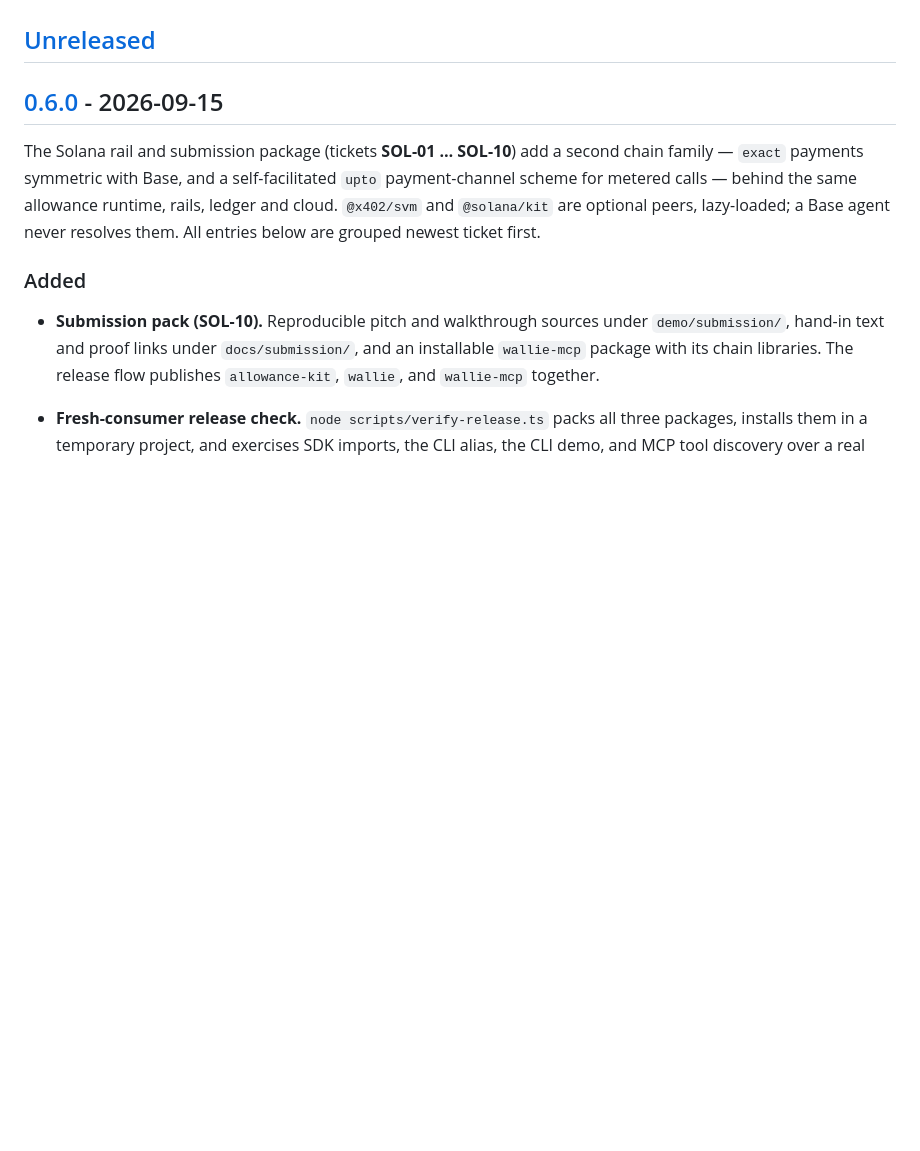
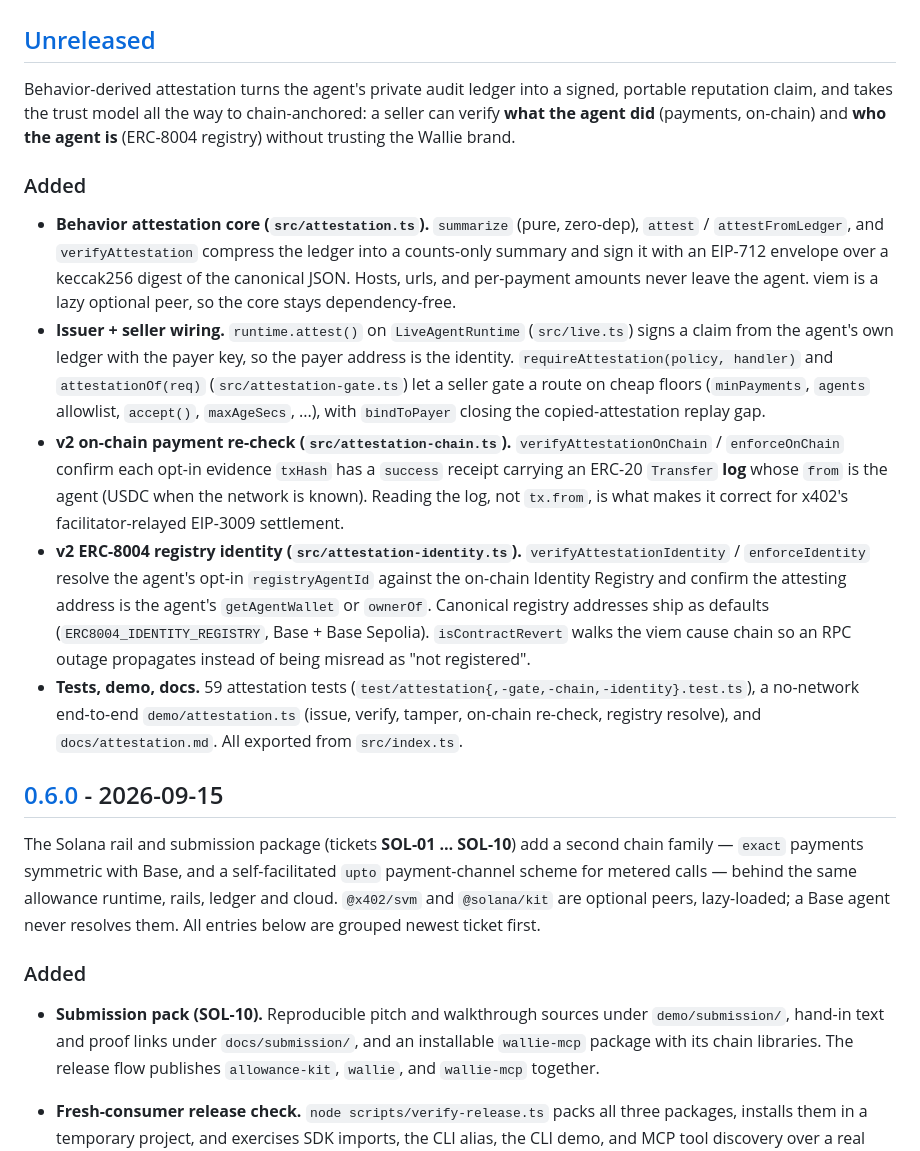
Before and after one commit to fskroes/AllowanceKit, a Markdown page: CHANGELOG.md, the part around the change. Rendered like a GitHub page; blank space fills up the shorter version.

Commit message:
docs: changelog entry for behavior-derived attestation
Co-Authored-By: Claude Opus 4.8 (1M context) <noreply@anthropic.com>

```diff
--- a/CHANGELOG.md
+++ b/CHANGELOG.md
@@ -9,6 +9,43 @@ Money-path changes (`chain`, `seller`, `payer`, `live`, `wallet`, `reservations`
 `policy`) are called out because they decide whether real USDC can move safely.
 
 ## [Unreleased]
+
+Behavior-derived attestation turns the agent's private audit ledger into a
+signed, portable reputation claim, and takes the trust model all the way to
+chain-anchored: a seller can verify **what the agent did** (payments, on-chain)
+and **who the agent is** (ERC-8004 registry) without trusting the Wallie brand.
+
+### Added
+
+- **Behavior attestation core (`src/attestation.ts`).** `summarize` (pure,
+  zero-dep), `attest` / `attestFromLedger`, and `verifyAttestation` compress the
+  ledger into a counts-only summary and sign it with an EIP-712 envelope over a
+  keccak256 digest of the canonical JSON. Hosts, urls, and per-payment amounts
+  never leave the agent. viem is a lazy optional peer, so the core stays
+  dependency-free.
+- **Issuer + seller wiring.** `runtime.attest()` on `LiveAgentRuntime`
+  (`src/live.ts`) signs a claim from the agent's own ledger with the payer key,
+  so the payer address is the identity. `requireAttestation(policy, handler)`
+  and `attestationOf(req)` (`src/attestation-gate.ts`) let a seller gate a route
+  on cheap floors (`minPayments`, `agents` allowlist, `accept()`, `maxAgeSecs`,
+  ...), with `bindToPayer` closing the copied-attestation replay gap.
+- **v2 on-chain payment re-check (`src/attestation-chain.ts`).**
+  `verifyAttestationOnChain` / `enforceOnChain` confirm each opt-in evidence
+  `txHash` has a `success` receipt carrying an ERC-20 `Transfer` **log** whose
+  `from` is the agent (USDC when the network is known). Reading the log, not
+  `tx.from`, is what makes it correct for x402's facilitator-relayed EIP-3009
+  settlement.
+- **v2 ERC-8004 registry identity (`src/attestation-identity.ts`).**
+  `verifyAttestationIdentity` / `enforceIdentity` resolve the agent's opt-in
+  `registryAgentId` against the on-chain Identity Registry and confirm the
+  attesting address is the agent's `getAgentWallet` or `ownerOf`. Canonical
+  registry addresses ship as defaults (`ERC8004_IDENTITY_REGISTRY`, Base +
+  Base Sepolia). `isContractRevert` walks the viem cause chain so an RPC outage
+  propagates instead of being misread as "not registered".
+- **Tests, demo, docs.** 59 attestation tests
+  (`test/attestation{,-gate,-chain,-identity}.test.ts`), a no-network end-to-end
+  `demo/attestation.ts` (issue, verify, tamper, on-chain re-check, registry
+  resolve), and `docs/attestation.md`. All exported from `src/index.ts`.
 
 ## [0.6.0] - 2026-09-15
 
```
